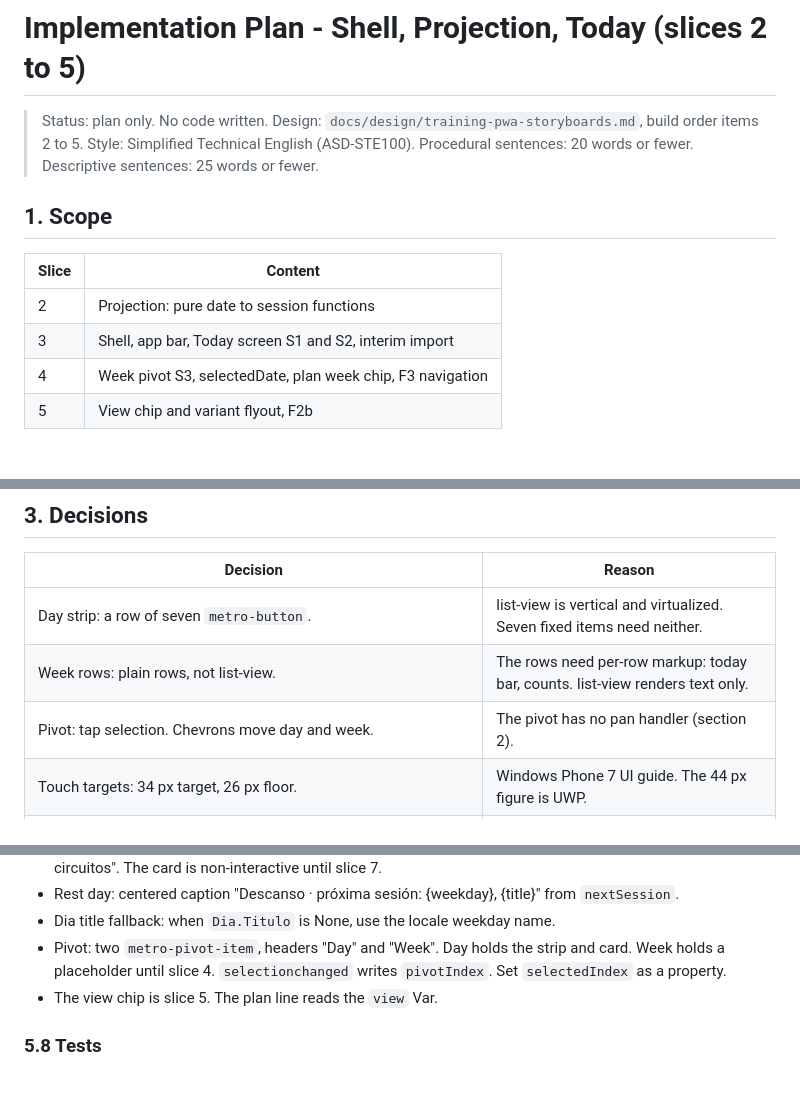
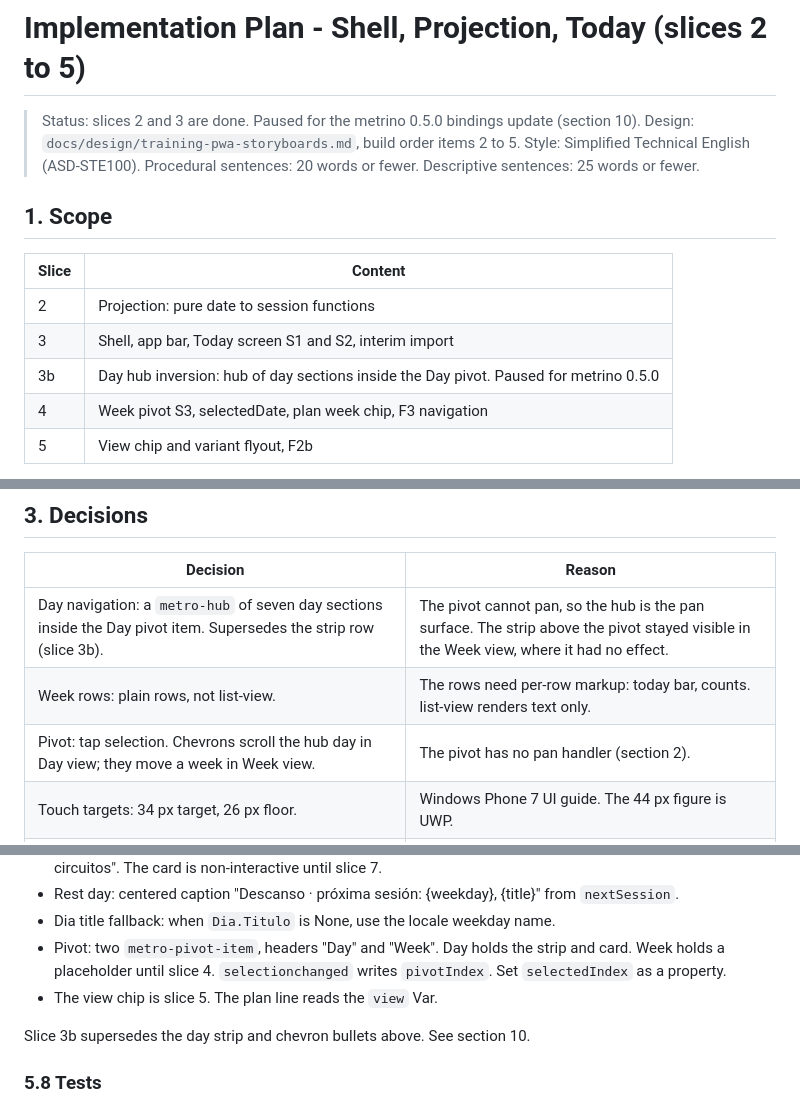
Before and after one commit to AngelMunoz/Briple, a Markdown page: docs/plan/shell-today-implementation.md, 3 parts joined by grey strips. Drawn GitHub-style; blank space fills up the shorter version.

```diff
--- a/docs/plan/shell-today-implementation.md
+++ b/docs/plan/shell-today-implementation.md
@@ -1,6 +1,6 @@
 # Implementation Plan - Shell, Projection, Today (slices 2 to 5)
 
-> Status: plan only. No code written.
+> Status: slices 2 and 3 are done. Paused for the metrino 0.5.0 bindings update (section 10).
 > Design: `docs/design/training-pwa-storyboards.md`, build order items 2 to 5.
 > Style: Simplified Technical English (ASD-STE100). Procedural sentences: 20 words or fewer. Descriptive sentences: 25 words or fewer.
 
@@ -10,6 +10,7 @@
 |---|---|
 | 2 | Projection: pure date to session functions |
 | 3 | Shell, app bar, Today screen S1 and S2, interim import |
+| 3b | Day hub inversion: hub of day sections inside the Day pivot. Paused for metrino 0.5.0 |
 | 4 | Week pivot S3, selectedDate, plan week chip, F3 navigation |
 | 5 | View chip and variant flyout, F2b |
 
@@ -33,9 +34,9 @@ These facts come from the Metrino.Ripple bindings and the component sources. The
 
 | Decision | Reason |
 |---|---|
-| Day strip: a row of seven `metro-button`. | list-view is vertical and virtualized. Seven fixed items need neither. |
+| Day navigation: a `metro-hub` of seven day sections inside the Day pivot item. Supersedes the strip row (slice 3b). | The pivot cannot pan, so the hub is the pan surface. The strip above the pivot stayed visible in the Week view, where it had no effect. |
 | Week rows: plain rows, not list-view. | The rows need per-row markup: today bar, counts. list-view renders text only. |
-| Pivot: tap selection. Chevrons move day and week. | The pivot has no pan handler (section 2). |
+| Pivot: tap selection. Chevrons scroll the hub day in Day view; they move a week in Week view. | The pivot has no pan handler (section 2). |
 | Touch targets: 34 px target, 26 px floor. | Windows Phone 7 UI guide. The 44 px figure is UWP. |
 | Navigation: Today is home. Plan and Settings are pages with a back chevron. The Today app bar menu holds the Plan and Settings items. | The app bar holds commands, never navigation (Windows Phone model). |
 | Update, slice 8: toast announces, inline Reload state on Today. | Toast has no action button. The design shows the state inline, not as a popup. |
@@ -200,6 +201,8 @@ S2, import present:
 - Pivot: two `metro-pivot-item`, headers "Day" and "Week". Day holds the strip and card. Week holds a placeholder until slice 4. `selectionchanged` writes `pivotIndex`. Set `selectedIndex` as a property.
 - The view chip is slice 5. The plan line reads the `view` Var.
 
+Slice 3b supersedes the day strip and chevron bullets above. See section 10.
+
 ### 5.8 Tests
 
 - Interim import: parse fixture, commit, `getActiveImport` round trip through the store lane.
```
Also changed, not shown: other parts of docs/plan/shell-today-implementation.md (+43 -2 lines).
